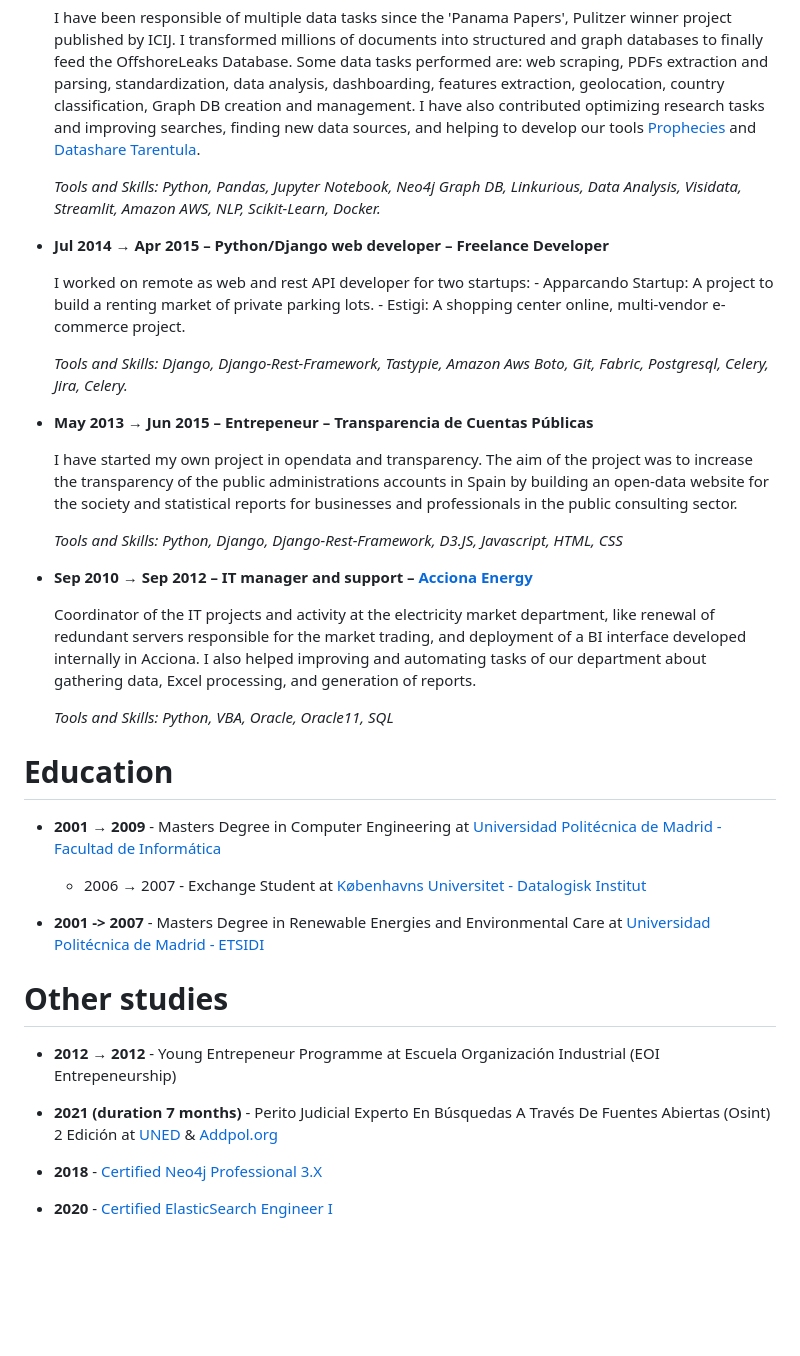
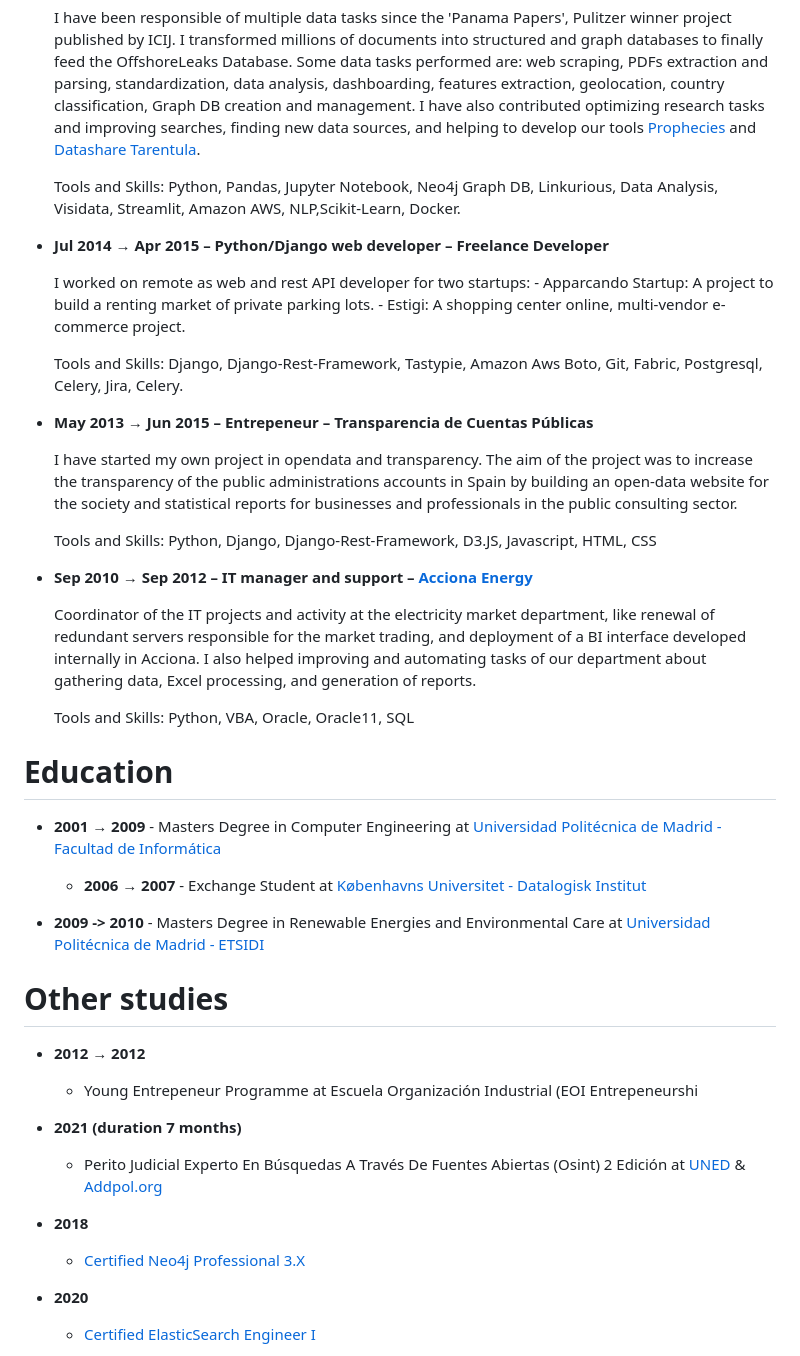
Before and after one commit to miguelfg/my-portfolio-with-nikola, a Markdown page: docs/Miguel_Fiandor_CV.md, the part around the change printed below. GitHub-like rendering; blank space fills up the shorter version.

```diff
--- a/docs/Miguel_Fiandor_CV.md
+++ b/docs/Miguel_Fiandor_CV.md
@@ -24,7 +25,7 @@ I am a computer engineer and I love to work on data projects. For the last 11 ye
 	 I have been responsible of multiple data tasks since the 'Panama Papers', Pulitzer winner project published by ICIJ. I transformed millions of documents into structured and graph databases to finally feed the OffshoreLeaks Database. Some data tasks performed are: web scraping, PDFs extraction and parsing, standardization, data analysis, dashboarding, features extraction, geolocation, country classification, Graph DB creation and management.
 	 I have also contributed optimizing research tasks and improving searches, finding new data sources, and helping to develop our tools [Prophecies](https://github.com/icij/prophecies) and [Datashare Tarentula]().
 
-	*Tools and Skills: Python, Pandas, Jupyter Notebook, Neo4j Graph DB, Linkurious, Data Analysis, Visidata, Streamlit, Amazon AWS, NLP, Scikit-Learn, Docker.*
+	Tools and Skills: Python, Pandas, Jupyter Notebook, Neo4j Graph DB, Linkurious, Data Analysis, Visidata, Streamlit, Amazon AWS, NLP,Scikit-Learn, Docker.
 
 - **Jul 2014 → Apr 2015 – Python/Django web developer – Freelance Developer**
 
@@ -32,34 +33,38 @@ I am a computer engineer and I love to work on data projects. For the last 11 ye
 		- Apparcando Startup: A project to build a renting market of private parking lots.
 		- Estigi: A shopping center online, multi-vendor e-commerce project.
 
-	*Tools and Skills: Django, Django-Rest-Framework, Tastypie, Amazon Aws Boto, Git, Fabric, Postgresql, Celery, Jira, Celery.*
+	Tools and Skills: Django, Django-Rest-Framework, Tastypie, Amazon Aws Boto, Git, Fabric, Postgresql, Celery, Jira, Celery.
 
 - **May 2013 → Jun 2015 – Entrepeneur – Transparencia de Cuentas Públicas**
 
 	I have started my own project in opendata and transparency. The aim of the project was to increase the transparency of	the public administrations accounts in Spain by building an open-data website for the society and statistical reports for businesses and professionals in the public consulting sector.
 
-	*Tools and Skills: Python, Django, Django-Rest-Framework, D3.JS, Javascript, HTML, CSS*
+	Tools and Skills: Python, Django, Django-Rest-Framework, D3.JS, Javascript, HTML, CSS
 
 - **Sep 2010 → Sep 2012 – IT manager and support – [Acciona Energy](https://www.acciona-energia.com/)**
 
 	Coordinator of the IT projects and activity at the electricity market department, like renewal of redundant servers responsible for the market trading, and deployment of a BI interface developed internally in Acciona. I also helped improving and automating tasks of our department about gathering data, Excel processing, and generation of reports.
 
-	*Tools and Skills: Python, VBA, Oracle, Oracle11, SQL*
+	Tools and Skills: Python, VBA, Oracle, Oracle11, SQL
 
 # Education
 
 - **2001 → 2009** - Masters Degree in Computer Engineering at [Universidad Politécnica de Madrid - Facultad de Informática](https://www.fi.upm.es/)
-	- 2006 → 2007 - Exchange Student at [Københavns Universitet - Datalogisk Institut](https://di.ku.dk/)
+	- **2006 → 2007** - Exchange Student at [Københavns Universitet - Datalogisk Institut](https://di.ku.dk/)
 
-- **2001 -> 2007** - Masters Degree in Renewable Energies and Environmental Care at [Universidad Politécnica de Madrid - ETSIDI](https://upm.es/UPM/Centros/CentrosMadrid/ETSIDisenoIndustrial)
+- **2009 -> 2010** - Masters Degree in Renewable Energies and Environmental Care at [Universidad Politécnica de Madrid - ETSIDI](https://upm.es/UPM/Centros/CentrosMadrid/ETSIDisenoIndustrial)
 
 # Other studies
 
-- **2012 → 2012** - Young Entrepeneur Programme at Escuela Organización Industrial (EOI Entrepeneurship)
+- **2012 → 2012**
+	- Young Entrepeneur Programme at Escuela Organización Industrial (EOI Entrepeneurshi
 
-- **2021 (duration 7 months)** - Perito Judicial Experto En Búsquedas A Través De Fuentes Abiertas (Osint) 2 Edición at [UNED](https://extension.uned.es/actividad/22068) & [Addpol.org](https://addpol.org/curso/curso-de-perito-judicial-experto-en-busquedas-a-traves-de-fuentes-abiertas-osint/)
+- **2021 (duration 7 months)**
+	- Perito Judicial Experto En Búsquedas A Través De Fuentes Abiertas (Osint) 2 Edición at [UNED](https://extension.uned.es/actividad/22068) & [Addpol.org](https://addpol.org/curso/curso-de-perito-judicial-experto-en-busquedas-a-traves-de-fuentes-abiertas-osint/)
 
-- **2018** - [Certified Neo4j Professional 3.X](https://graphacademy.neo4j.com/certifications/neo4j-certification/)
+- **2018**
+	- [Certified Neo4j Professional 3.X](https://graphacademy.neo4j.com/certifications/neo4j-certification/)
 
-- **2020** -  [Certified ElasticSearch Engineer I](https://www.elastic.co/es/training/elasticsearch-engineer)
+- **2020**
+	-  [Certified ElasticSearch Engineer I](https://www.elastic.co/es/training/elasticsearch-engineer)
 
```
Also changed, not shown: other parts of docs/Miguel_Fiandor_CV.md (+46 -28 lines).
